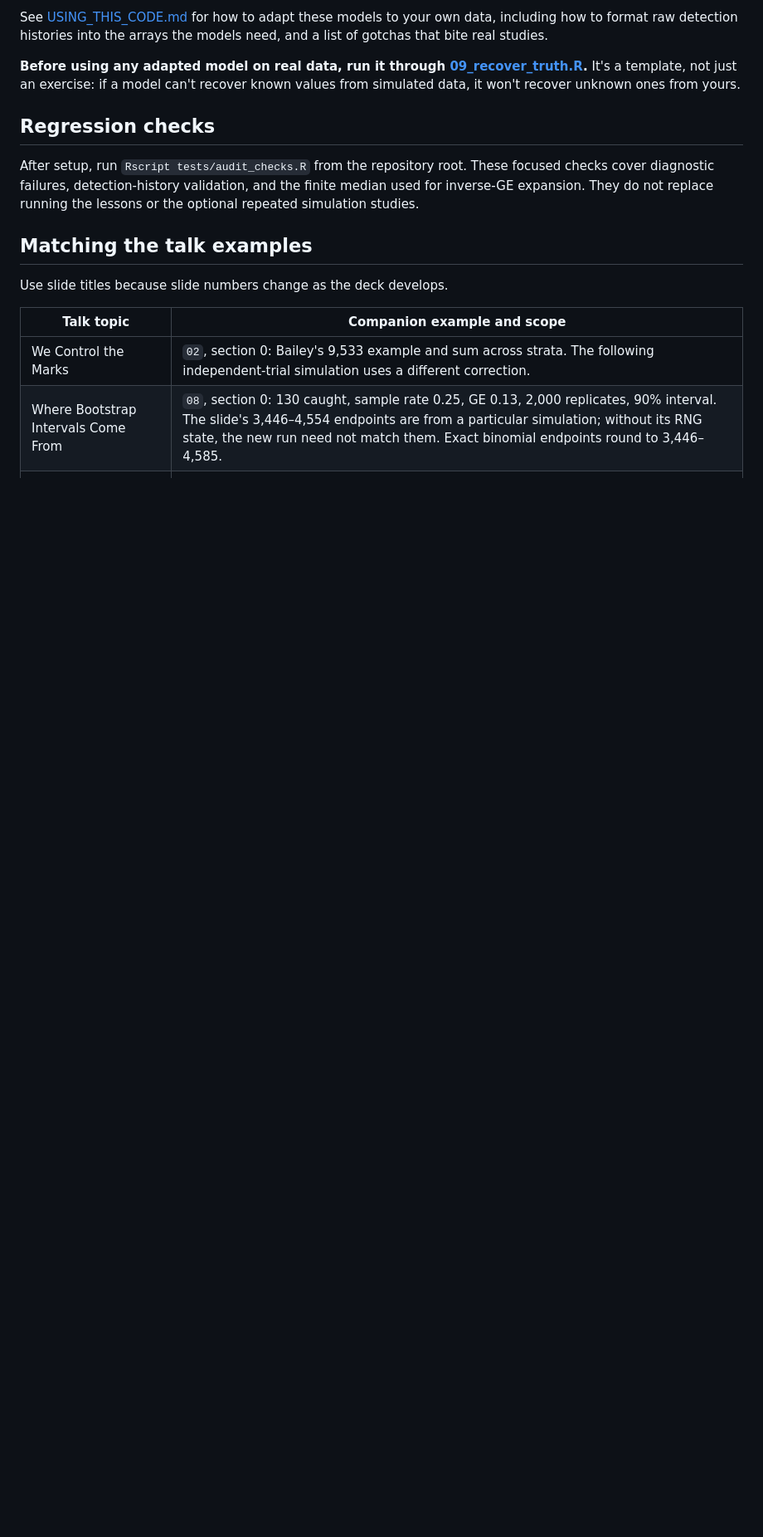
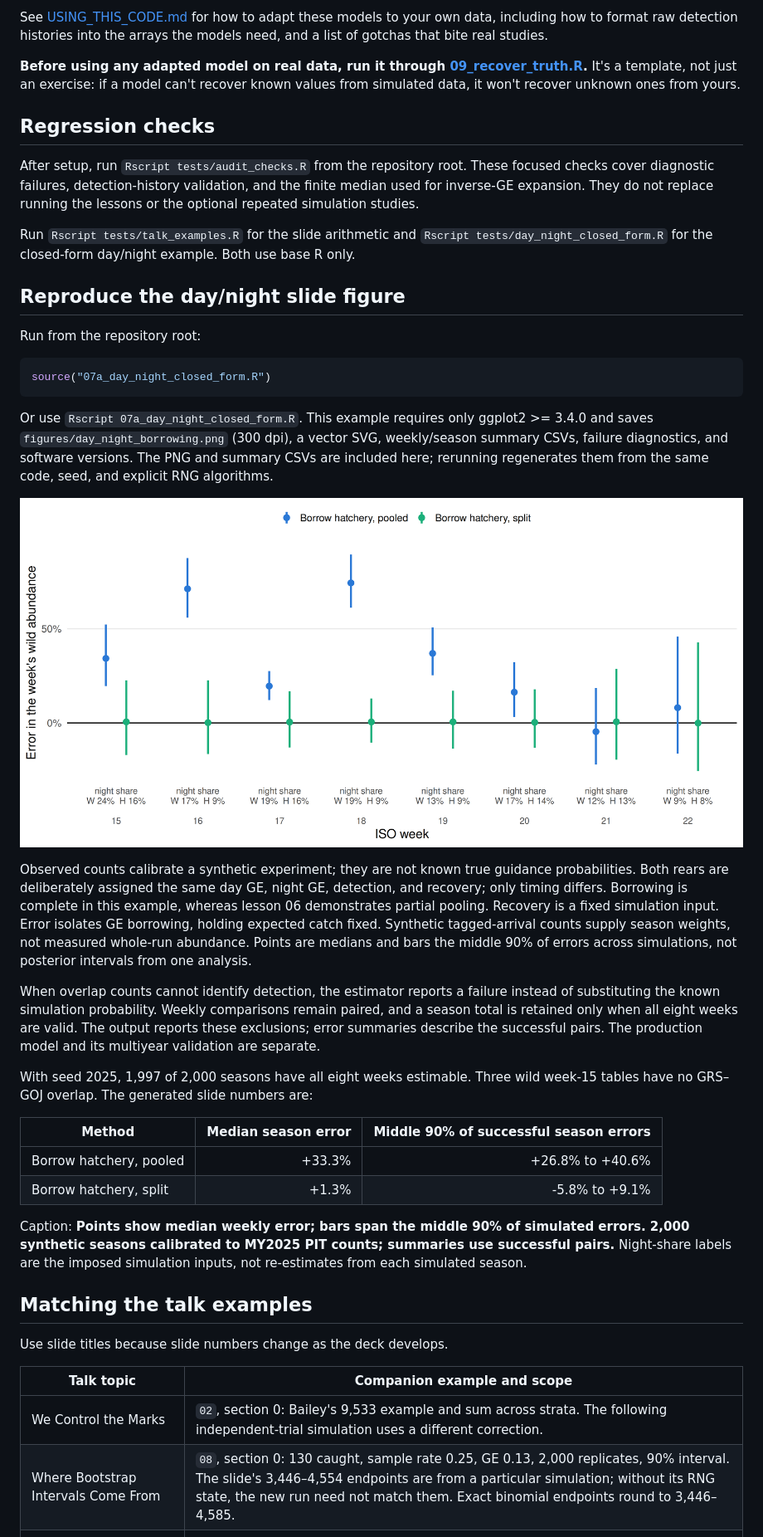
Before and after one commit to dsmi313/BSUecostats, a Markdown page: README.md, the part around one of its changes. Shown at 83% size. Drawn GitHub-style; pictures changed too: figures/day_night_borrowing.png (added); blank space fills up the shorter version.

Commit message:
Add reproducible closed-form day/night borrowing figure

````diff
--- a/README.md
+++ b/README.md
@@ -94,6 +95,54 @@ See [USING_THIS_CODE.md](USING_THIS_CODE.md) for how to adapt these models to yo
 
 After setup, run `Rscript tests/audit_checks.R` from the repository root. These focused checks cover diagnostic failures, detection-history validation, and the finite median used for inverse-GE expansion. They do not replace running the lessons or the optional repeated simulation studies.
 
+Run `Rscript tests/talk_examples.R` for the slide arithmetic and
+`Rscript tests/day_night_closed_form.R` for the closed-form day/night example.
+Both use base R only.
+
+## Reproduce the day/night slide figure
+
+Run from the repository root:
+
+```r
+source("07a_day_night_closed_form.R")
+```
+
+Or use `Rscript 07a_day_night_closed_form.R`. This example requires only
+ggplot2 >= 3.4.0 and saves `figures/day_night_borrowing.png` (300 dpi), a vector
+SVG, weekly/season summary CSVs, failure diagnostics, and software versions.
+The PNG and summary CSVs are included here; rerunning regenerates them from
+the same code, seed, and explicit RNG algorithms.
+
+![Pooled vs day/night borrowing](figures/day_night_borrowing.png)
+
+Observed counts calibrate a synthetic experiment; they are not known true
+guidance probabilities. Both rears are deliberately assigned the same day
+GE, night GE, detection, and recovery; only timing differs. Borrowing is
+complete in this example, whereas lesson 06 demonstrates partial pooling.
+Recovery is a fixed simulation input. Error isolates GE borrowing, holding
+expected catch fixed. Synthetic tagged-arrival counts supply season weights,
+not measured whole-run abundance. Points are medians and bars the middle 90%
+of errors across simulations, not posterior intervals from one analysis.
+
+When overlap counts cannot identify detection, the estimator reports a failure
+instead of substituting the known simulation probability. Weekly comparisons
+remain paired, and a season total is retained only when all eight weeks are
+valid. The output reports these exclusions; error summaries describe the
+successful pairs. The production model and its multiyear validation are separate.
+
+With seed 2025, 1,997 of 2,000 seasons have all eight weeks estimable. Three
+wild week-15 tables have no GRS–GOJ overlap. The generated slide numbers are:
+
+| Method | Median season error | Middle 90% of successful season errors |
+|---|---:|---:|
+| Borrow hatchery, pooled | +33.3% | +26.8% to +40.6% |
+| Borrow hatchery, split | +1.3% | -5.8% to +9.1% |
+
+Caption: **Points show median weekly error; bars span the middle 90% of
+simulated errors. 2,000 synthetic seasons calibrated to MY2025 PIT counts;
+summaries use successful pairs.** Night-share labels are the imposed
+simulation inputs, not re-estimates from each simulated season.
+
 ## Matching the talk examples
 
 Use slide titles because slide numbers change as the deck develops.
````
Also changed, not shown: other parts of README.md (+2 -0 lines), 8 other files.
